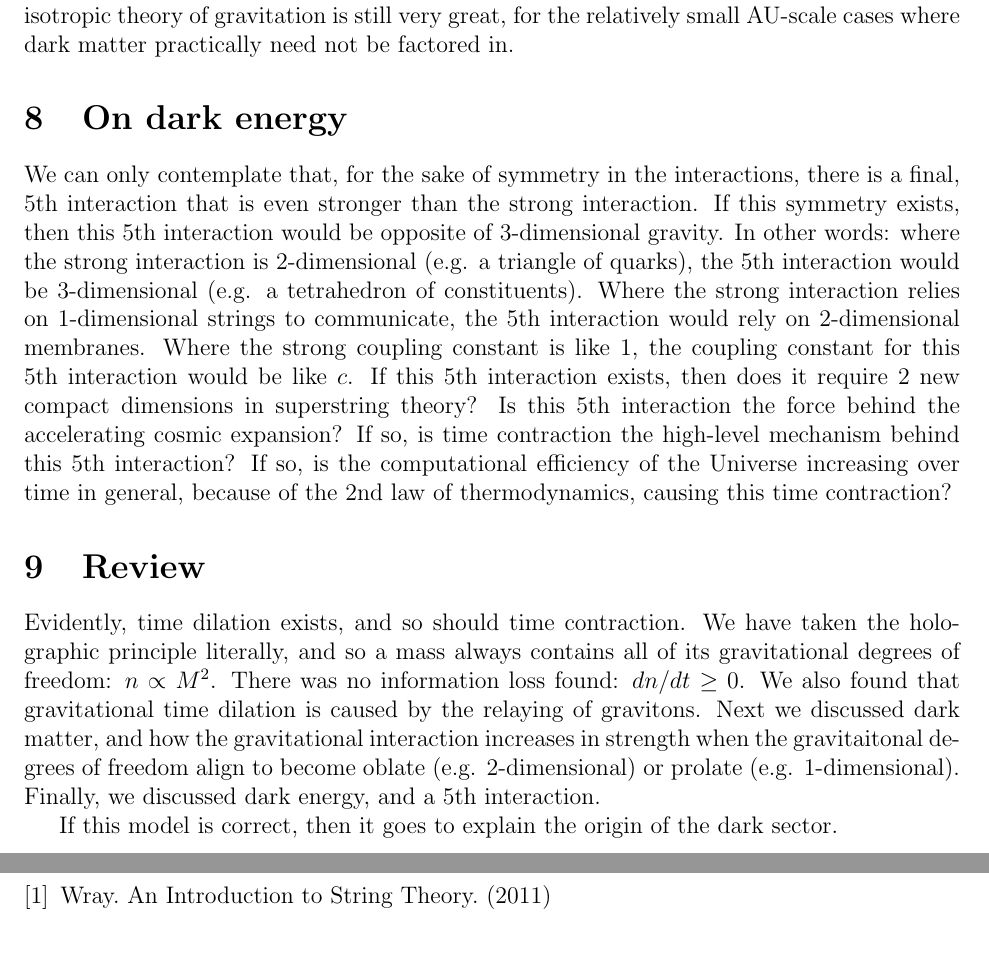
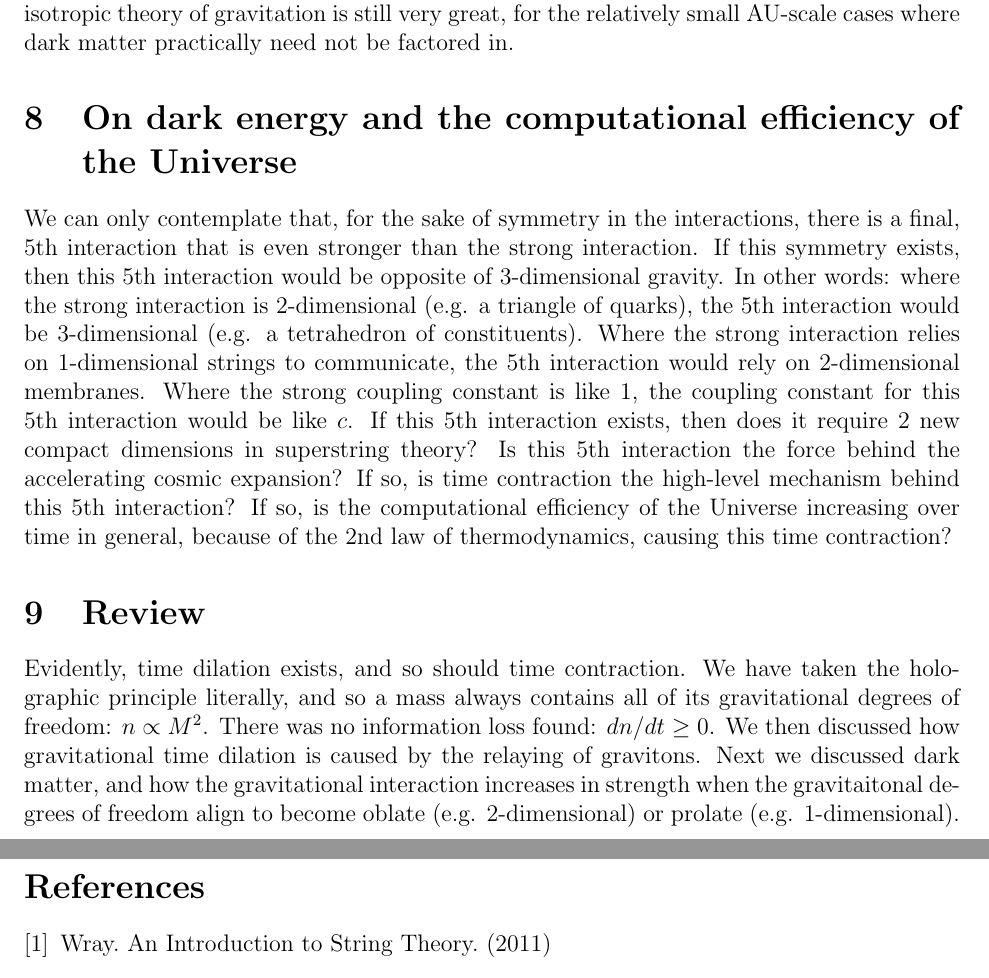
Before and after one commit to sjhalayka/papers, a LaTeX paper (anisotropic gravitation/bezier_escape.tex): two parts of pages 5 and 6 of 6, joined at a grey line, cut so that both start at the same text, the shorter picture padded with empty space. Compiled offline with pdfLaTeX.

Commit message:
Add files via upload

```diff
--- a/anisotropic gravitation/bezier_escape.tex
+++ b/anisotropic gravitation/bezier_escape.tex
@@ -234,7 +234,7 @@ This is to say that Newton's isotropic theory of gravitation is still very great
 
 
 
-\section{On dark energy}
+\section{On dark energy and the computational efficiency of the Universe}
 
 We can only contemplate that, for the sake of symmetry in the interactions, there is a final, $5$th interaction that is even stronger than the strong interaction.
 If this symmetry exists, then this $5$th interaction would be opposite of 3-dimensional gravity.
@@ -259,11 +259,11 @@ If so, is the computational efficiency of the Universe increasing over time in g
 Evidently, time dilation exists, and so should time contraction.
 We have taken the holographic principle literally, and so a mass always contains all of its gravitational degrees of freedom: $n \propto M^2$.
 There was no information loss found: $dn/dt \geq 0$.
-We also found that gravitational time dilation is caused by the relaying of gravitons.
+We then discussed how gravitational time dilation is caused by the relaying of gravitons.
 Next we discussed dark matter, and how the gravitational interaction increases in strength when the gravitaitonal degrees of freedom align to become oblate (e.g. 2-dimensional) or prolate (e.g. 1-dimensional).
-Finally, we discussed dark energy, and a $5$th interaction.
+Finally, we discussed dark energy, and a $5$th, final interaction.
 
-If this model is correct, then it goes to explain the origin of the dark sector.
+%If this model is correct, then it goes to explain the origin of the dark sector.
 
 
 
```
Also changed, not shown: anisotropic gravitation/bezier_escape.pdf, anisotropic gravitation/bezier_escape.tex (2 more changed lines), 2 other files.
